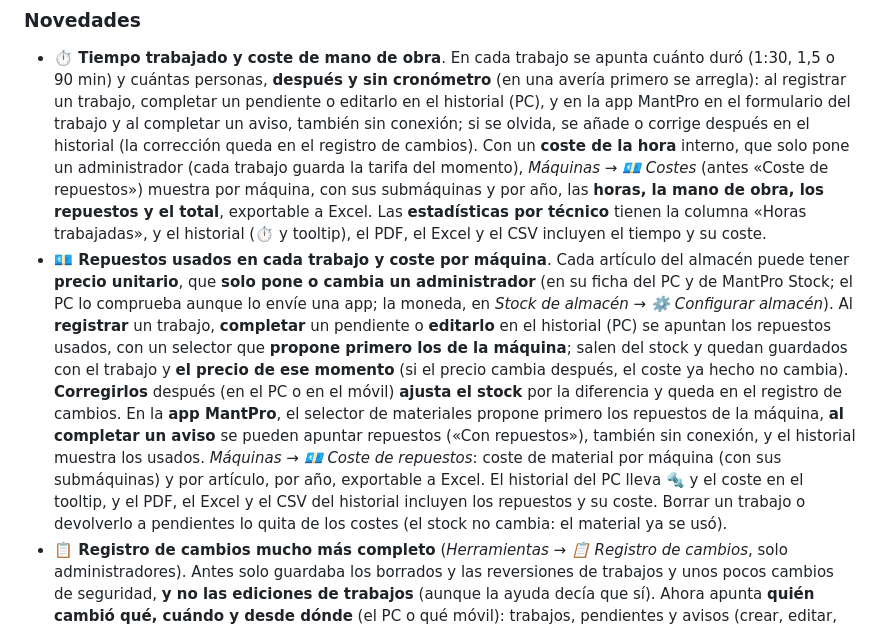
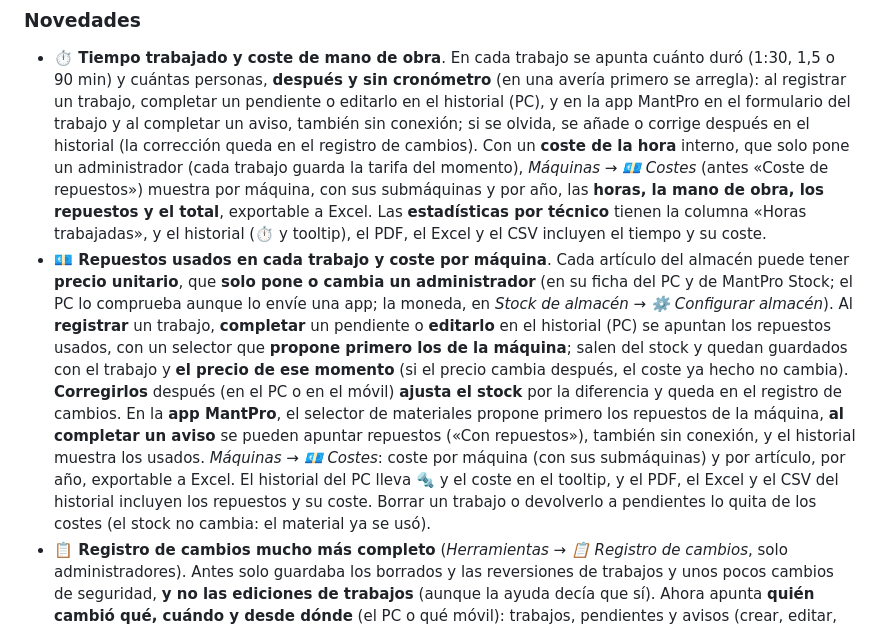
Before and after one commit to AnabasaSoft/MantPro, a Markdown page: CHANGELOG.md, the part around the change. Rendered like a GitHub page.

Commit message:
Version de prueba 3.10.4-dev

```diff
--- a/CHANGELOG.md
+++ b/CHANGELOG.md
@@ -8,7 +8,7 @@ Las versiones de pruebas (`v3.10.2-dev`, `v3.10.2-dev1`…) se publican como *pr
 
 ### Novedades
 - **⏱️ Tiempo trabajado y coste de mano de obra**. En cada trabajo se apunta cuánto duró (1:30, 1,5 o 90 min) y cuántas personas, **después y sin cronómetro** (en una avería primero se arregla): al registrar un trabajo, completar un pendiente o editarlo en el historial (PC), y en la app MantPro en el formulario del trabajo y al completar un aviso, también sin conexión; si se olvida, se añade o corrige después en el historial (la corrección queda en el registro de cambios). Con un **coste de la hora** interno, que solo pone un administrador (cada trabajo guarda la tarifa del momento), *Máquinas → 💶 Costes* (antes «Coste de repuestos») muestra por máquina, con sus submáquinas y por año, las **horas, la mano de obra, los repuestos y el total**, exportable a Excel. Las **estadísticas por técnico** tienen la columna «Horas trabajadas», y el historial (⏱️ y tooltip), el PDF, el Excel y el CSV incluyen el tiempo y su coste.
-- **💶 Repuestos usados en cada trabajo y coste por máquina**. Cada artículo del almacén puede tener **precio unitario**, que **solo pone o cambia un administrador** (en su ficha del PC y de MantPro Stock; el PC lo comprueba aunque lo envíe una app; la moneda, en *Stock de almacén → ⚙️ Configurar almacén*). Al **registrar** un trabajo, **completar** un pendiente o **editarlo** en el historial (PC) se apuntan los repuestos usados, con un selector que **propone primero los de la máquina**; salen del stock y quedan guardados con el trabajo y **el precio de ese momento** (si el precio cambia después, el coste ya hecho no cambia). **Corregirlos** después (en el PC o en el móvil) **ajusta el stock** por la diferencia y queda en el registro de cambios. En la **app MantPro**, el selector de materiales propone primero los repuestos de la máquina, **al completar un aviso** se pueden apuntar repuestos («Con repuestos»), también sin conexión, y el historial muestra los usados. *Máquinas → 💶 Coste de repuestos*: coste de material por máquina (con sus submáquinas) y por artículo, por año, exportable a Excel. El historial del PC lleva 🔩 y el coste en el tooltip, y el PDF, el Excel y el CSV del historial incluyen los repuestos y su coste. Borrar un trabajo o devolverlo a pendientes lo quita de los costes (el stock no cambia: el material ya se usó).
+- **💶 Repuestos usados en cada trabajo y coste por máquina**. Cada artículo del almacén puede tener **precio unitario**, que **solo pone o cambia un administrador** (en su ficha del PC y de MantPro Stock; el PC lo comprueba aunque lo envíe una app; la moneda, en *Stock de almacén → ⚙️ Configurar almacén*). Al **registrar** un trabajo, **completar** un pendiente o **editarlo** en el historial (PC) se apuntan los repuestos usados, con un selector que **propone primero los de la máquina**; salen del stock y quedan guardados con el trabajo y **el precio de ese momento** (si el precio cambia después, el coste ya hecho no cambia). **Corregirlos** después (en el PC o en el móvil) **ajusta el stock** por la diferencia y queda en el registro de cambios. En la **app MantPro**, el selector de materiales propone primero los repuestos de la máquina, **al completar un aviso** se pueden apuntar repuestos («Con repuestos»), también sin conexión, y el historial muestra los usados. *Máquinas → 💶 Costes*: coste por máquina (con sus submáquinas) y por artículo, por año, exportable a Excel. El historial del PC lleva 🔩 y el coste en el tooltip, y el PDF, el Excel y el CSV del historial incluyen los repuestos y su coste. Borrar un trabajo o devolverlo a pendientes lo quita de los costes (el stock no cambia: el material ya se usó).
 - **📋 Registro de cambios mucho más completo** (*Herramientas → 📋 Registro de cambios*, solo administradores). Antes solo guardaba los borrados y las reversiones de trabajos y unos pocos cambios de seguridad, **y no las ediciones de trabajos** (aunque la ayuda decía que sí). Ahora apunta **quién cambió qué, cuándo y desde dónde** (el PC o qué móvil): trabajos, pendientes y avisos (crear, editar, completar, desmarcar, borrar), listas de comprobación (plantillas, la lista asignada y las listas corregidas), máquinas, zonas y repuestos, artículos y estructura del almacén (también desde MantPro Stock), usuarios y especialidades (altas, roles, bajas, contraseñas), seguridad (sesiones revocadas, bloqueos por intentos fallidos de inicio de sesión, cifrado de bases de datos y copias, conexión sin cifrar), copias restauradas, importaciones y configuración (puerto, región de festivos, idioma, días especiales). Cada cambio muestra los campos **antes → después**. La ventana es nueva: filtros por categoría, acción, usuario y periodo, buscador, detalle del cambio seleccionado, carga por páginas y exportación a Excel o CSV.
 - **☑️ Listas de comprobación** en preventivos y trabajos (*Herramientas → ☑️ Listas de comprobación…*, solo administradores): plantillas reutilizables («Revisión mensual de compresor») con puntos que se marcan **bien / mal / no aplica** con una nota, y puntos de **lectura** que piden además un valor con su unidad (6,8 bar, 78 °C); si la lectura se sale del mínimo o el máximo, el punto queda como «mal» solo. Las plantillas se asignan a los avisos recurrentes y a los pendientes; al completarlos se pide rellenar la lista (si quedan puntos sin marcar avisa, pero deja completarlo) y queda guardada con el trabajo, aunque luego cambie la plantilla. En el historial, los trabajos con lista llevan ☑️ (☑️❌ si algún punto salió mal) y con el botón derecho se ve o se corrige. Las exportaciones del historial la incluyen: en el PDF bajo cada trabajo, con los puntos «mal» en rojo, y una columna en Excel y CSV. Revertir un trabajo a pendiente le devuelve su lista. **En la app MantPro**, los avisos y pendientes con lista llevan ☑️ y, al completarlos, se rellena en el móvil, también sin conexión (las plantillas se guardan en el móvil y lo rellenado se envía con el resto al sincronizar); el historial muestra el resumen («3 bien · 1 mal», en rojo si algo salió mal) y al tocarlo se ve la lista entera.
 
```
